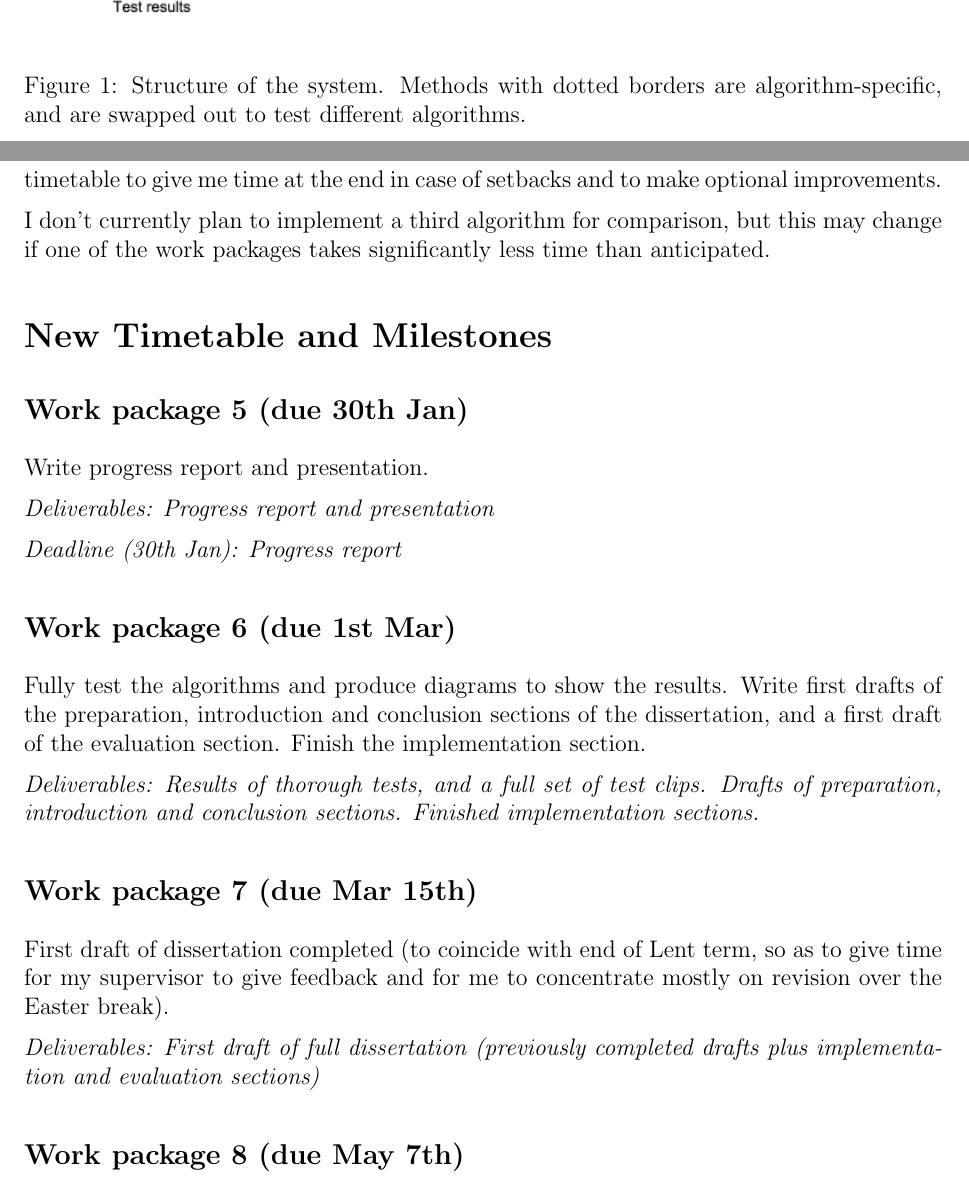
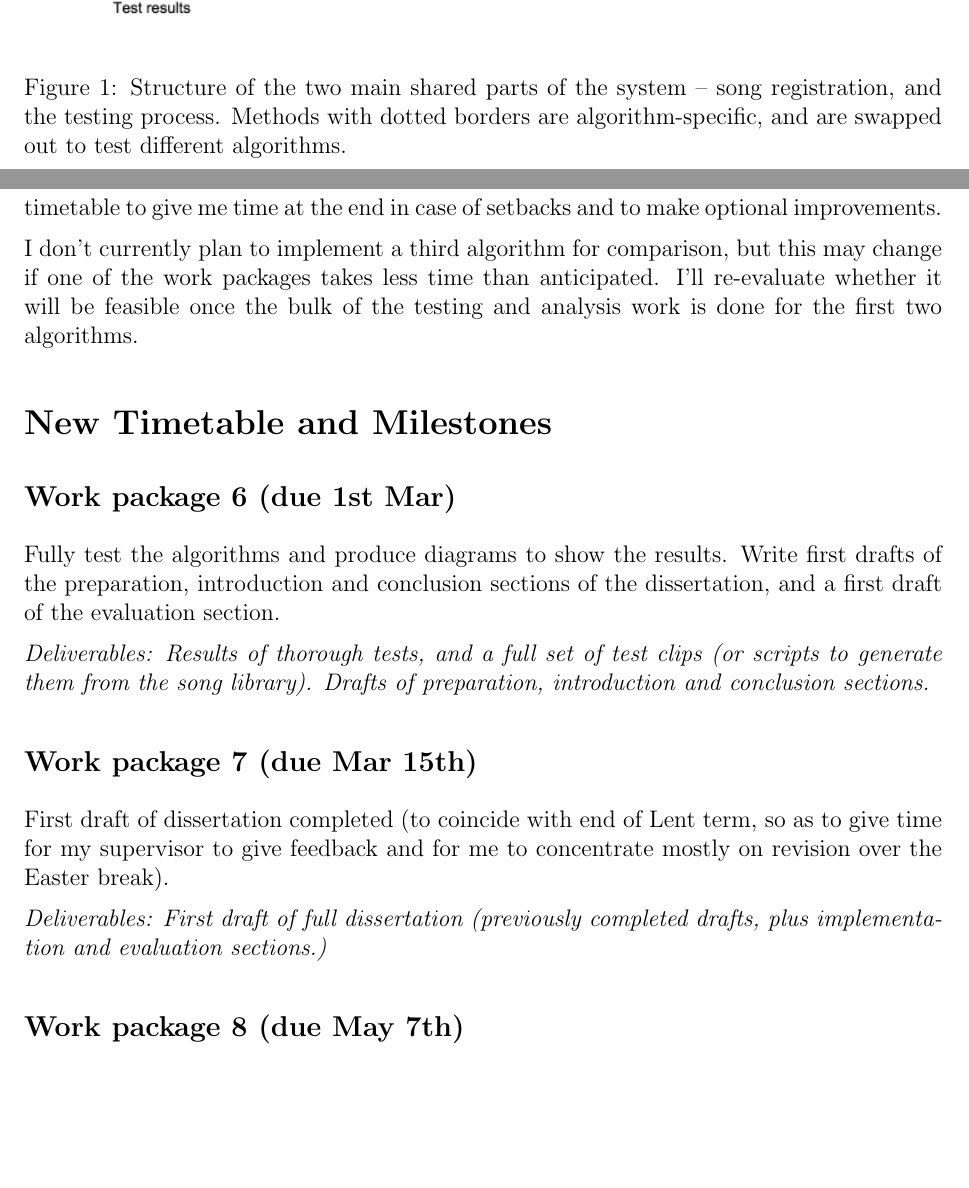
Before and after one commit to olane/signature, a LaTeX document (docs/progress report.tex): two parts of pages 3 and 5 of 5, joined at a grey line, cut at the place of the change, the shorter picture padded with empty space. Compiled offline with pdfLaTeX.

Commit message:
(probably) final draft of progress report

```diff
--- a/docs/progress report.tex
+++ b/docs/progress report.tex
@@ -65,7 +65,7 @@ Some basic testing has been carried out, using unmodified clips of songs in the
 \begin{figure}[htbp]
   \centering
   \includegraphics[width=\linewidth]{architecture}
-  \caption{Structure of the system. Methods with dotted borders are algorithm-specific, and are swapped out to test different algorithms.}
+  \caption{Structure of the two main shared parts of the system -- song registration, and the testing process. Methods with dotted borders are algorithm-specific, and are swapped out to test different algorithms.}
 \end{figure}
 
 
@@ -96,27 +96,20 @@ Finally, although I have started work on my full set of test clips as outlined i
 
 An updated timetable for the remainder of the project is included below. I don't see these changes as introducing any major added time pressure, since I structured the whole timetable to give me time at the end in case of setbacks and to make optional improvements.
 
-I don't currently plan to implement a third algorithm for comparison, but this may change if one of the work packages takes significantly less time than anticipated.
+I don't currently plan to implement a third algorithm for comparison, but this may change if one of the work packages takes less time than anticipated. I'll re-evaluate whether it will be feasible once the bulk of the testing and analysis work is done for the first two algorithms.
 
 
 \section*{New Timetable and Milestones}
 
-\subsection*{Work package 5 (due 30th Jan)}
-Write progress report and presentation.
+\subsection*{Work package 6 (due 1st Mar)}
+Fully test the algorithms and produce diagrams to show the results. Write first drafts of the preparation, introduction and conclusion sections of the dissertation, and a first draft of the evaluation section.
 
-\emph{Deliverables: Progress report and presentation}
-
-\emph{Deadline (30th Jan): Progress report}
-
-\subsection*{Work package 6 (due 1st Mar)}
-Fully test the algorithms and produce diagrams to show the results. Write first drafts of the preparation, introduction and conclusion sections of the dissertation, and a first draft of the evaluation section. Finish the implementation section.
-
-\emph{Deliverables: Results of thorough tests, and a full set of test clips. Drafts of preparation, introduction and conclusion sections. Finished implementation sections.}
+\emph{Deliverables: Results of thorough tests, and a full set of test clips (or scripts to generate them from the song library). Drafts of preparation, introduction and conclusion sections.}
 
 \subsection*{Work package 7 (due Mar 15th)}
 First draft of dissertation completed (to coincide with end of Lent term, so as to give time for my supervisor to give feedback and for me to concentrate mostly on revision over the Easter break).
 
-\emph{Deliverables: First draft of full dissertation (previously completed drafts plus implementation and evaluation sections)}
+\emph{Deliverables: First draft of full dissertation (previously completed drafts, plus implementation and evaluation sections.)}
 
 \subsection*{Work package 8 (due May 7th)}
 Keep the project ticking over, but exam preparation will take precedence at this point. Discuss dissertation with my supervisor, and review the whole project. Make any improvements possible in the time left.
```
Also changed, not shown: docs/progress report.tex (2 more changed lines).
